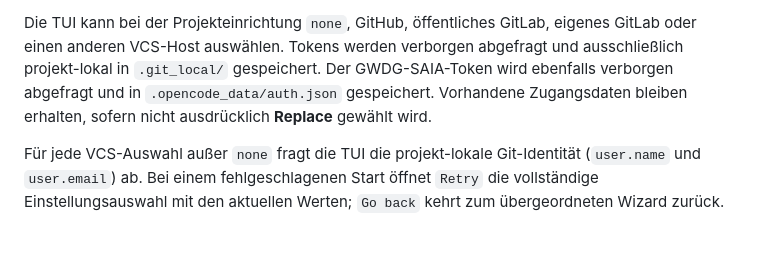
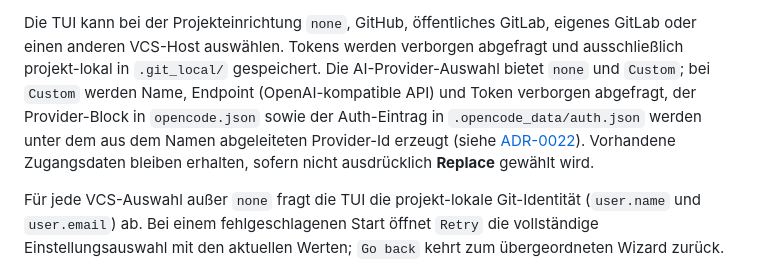
Before and after one commit to shredingerlabs/oc_sandbox, a Markdown page: README.md, the part around the change. Rendered like a GitHub page; blank space fills up the shorter version.

Commit message:
docs: provider-neutral AI provider glossary, READMEs, ADR-0022 (#105)

```diff
--- a/README.md
+++ b/README.md
@@ -41,9 +41,13 @@ der TUI auf.
 Die TUI kann bei der Projekteinrichtung `none`, GitHub, öffentliches GitLab,
 eigenes GitLab oder einen anderen VCS-Host auswählen. Tokens werden verborgen
 abgefragt und ausschließlich projekt-lokal in
-`.git_local/` gespeichert. Der GWDG-SAIA-Token wird ebenfalls verborgen abgefragt
-und in `.opencode_data/auth.json` gespeichert. Vorhandene Zugangsdaten bleiben
-erhalten, sofern nicht ausdrücklich **Replace** gewählt wird.
+`.git_local/` gespeichert. Die AI-Provider-Auswahl bietet `none` und
+`Custom`; bei `Custom` werden Name, Endpoint (OpenAI-kompatible API) und
+Token verborgen abgefragt, der Provider-Block in `opencode.json` sowie der
+Auth-Eintrag in `.opencode_data/auth.json` werden unter dem aus dem Namen
+abgeleiteten Provider-Id erzeugt (siehe
+[ADR-0022](docs/adr/0022-provider-neutral-ai-configuration.md)). Vorhandene
+Zugangsdaten bleiben erhalten, sofern nicht ausdrücklich **Replace** gewählt wird.
 
 Für jede VCS-Auswahl außer `none` fragt die TUI die projekt-lokale Git-Identität
 (`user.name` und `user.email`) ab. Bei einem fehlgeschlagenen Start öffnet
```
Also changed, not shown: CONTEXT.md (+7 -1 lines), docs/adr/0022-provider-neutral-ai-configuration.md (added, +63 -0 lines).
